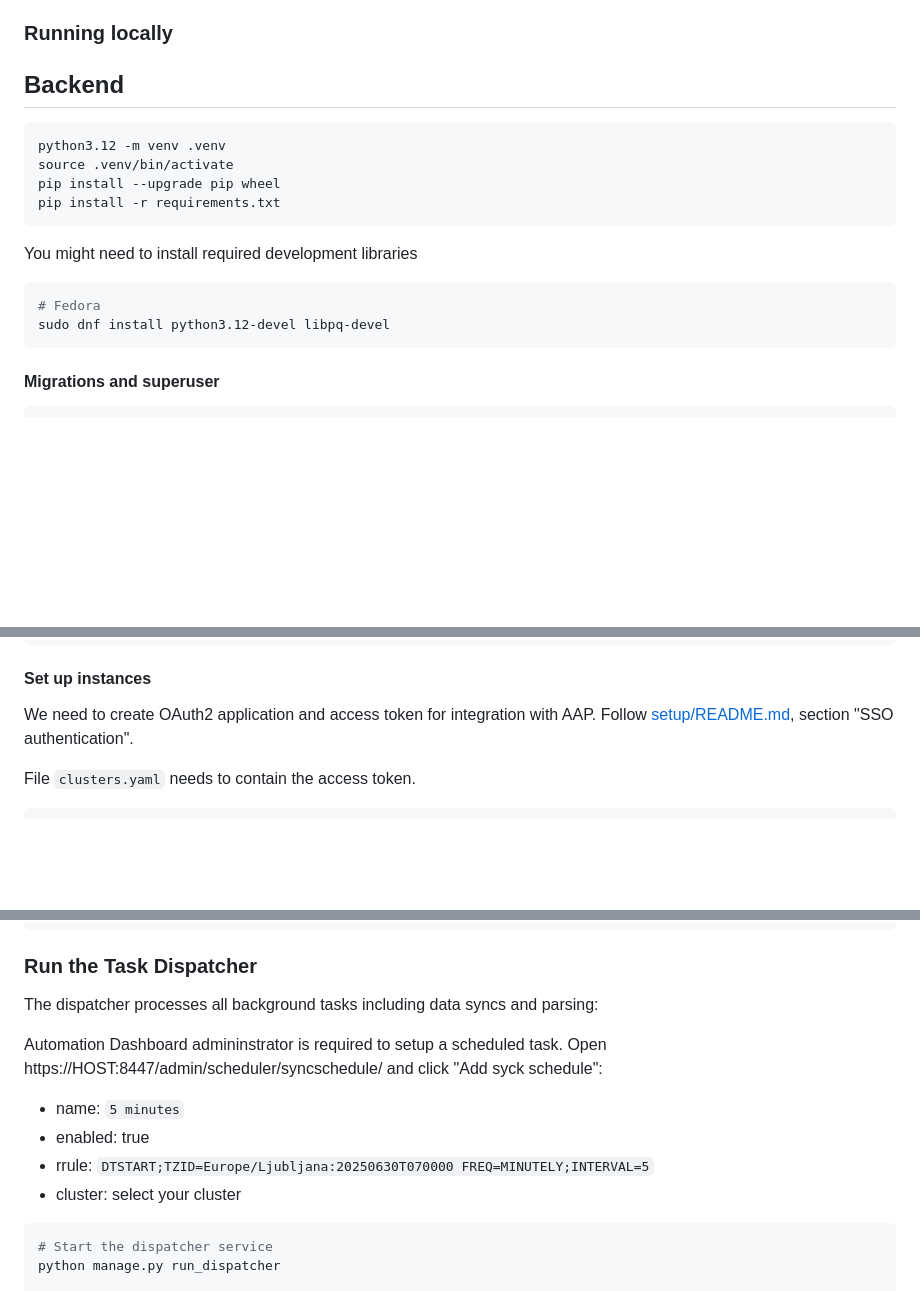
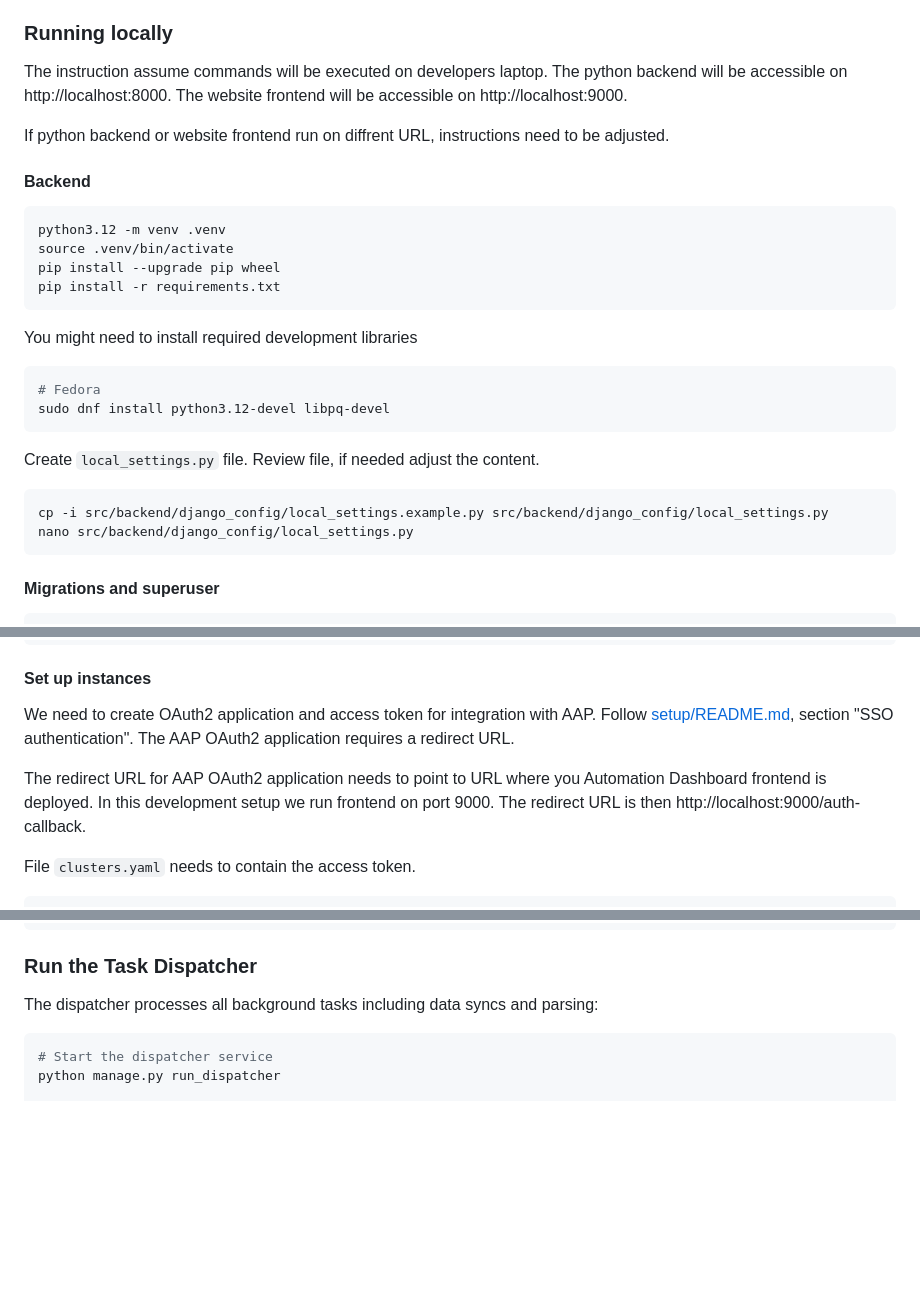
Before and after one commit to ansible/automation-reports, a Markdown page: README.md, 3 parts joined by grey strips. Rendered like a GitHub page; blank space fills up the shorter version.

Commit message:
Update Readme.md for development
Signed-off-by: Justin Cinkelj <justin.cinkelj@xlab.si>

````diff
--- a/README.md
+++ b/README.md
@@ -20,7 +20,13 @@ The application uses `dispatcherd` (replacing the previous `dramatiq` implementa
 
 ### Running locally
 
-## Backend
+The instruction assume commands will be executed on developers laptop.
+The python backend will be accessible on http://localhost:8000.
+The website frontend will be accessible on http://localhost:9000.
+
+If python backend or website frontend run on diffrent URL, instructions need to be adjusted.
+
+#### Backend
 
 ```bash
 python3.12 -m venv .venv
@@ -34,6 +40,14 @@ You might need to install required development libraries
 ```bash
 # Fedora
 sudo dnf install python3.12-devel libpq-devel
+```
+
+Create `local_settings.py` file.
+Review file, if needed adjust the content.
+
+```bash
+cp -i src/backend/django_config/local_settings.example.py src/backend/django_config/local_settings.py
+nano src/backend/django_config/local_settings.py
 ```
 
 #### Migrations and superuser
@@ -54,6 +68,11 @@ python manage.py createsuperuser
 
 We need to create OAuth2 application and access token for integration with AAP.
 Follow [setup/README.md](setup/README.md#sso-authentication), section "SSO authentication".
+The AAP OAuth2 application requires a redirect URL.
+
+The redirect URL for AAP OAuth2 application needs to point to URL where you Automation Dashboard frontend is deployed.
+In this development setup we run frontend on port 9000.
+The redirect URL is then http://localhost:9000/auth-callback.
 
 File `clusters.yaml` needs to contain the access token.
 
@@ -95,13 +114,6 @@ python manage.py syncdata
 ### Run the Task Dispatcher
 
 The dispatcher processes all background tasks including data syncs and parsing:
-
-Automation Dashboard admininstrator is required to setup a scheduled task.
-Open https://HOST:8447/admin/scheduler/syncschedule/ and click "Add syck schedule":
-- name: `5 minutes`
-- enabled: true
-- rrule: `DTSTART;TZID=Europe/Ljubljana:20250630T070000 FREQ=MINUTELY;INTERVAL=5`
-- cluster: select your cluster
 
 ```bash
 # Start the dispatcher service
````
Also changed, not shown: other parts of README.md (+4 -0 lines).
